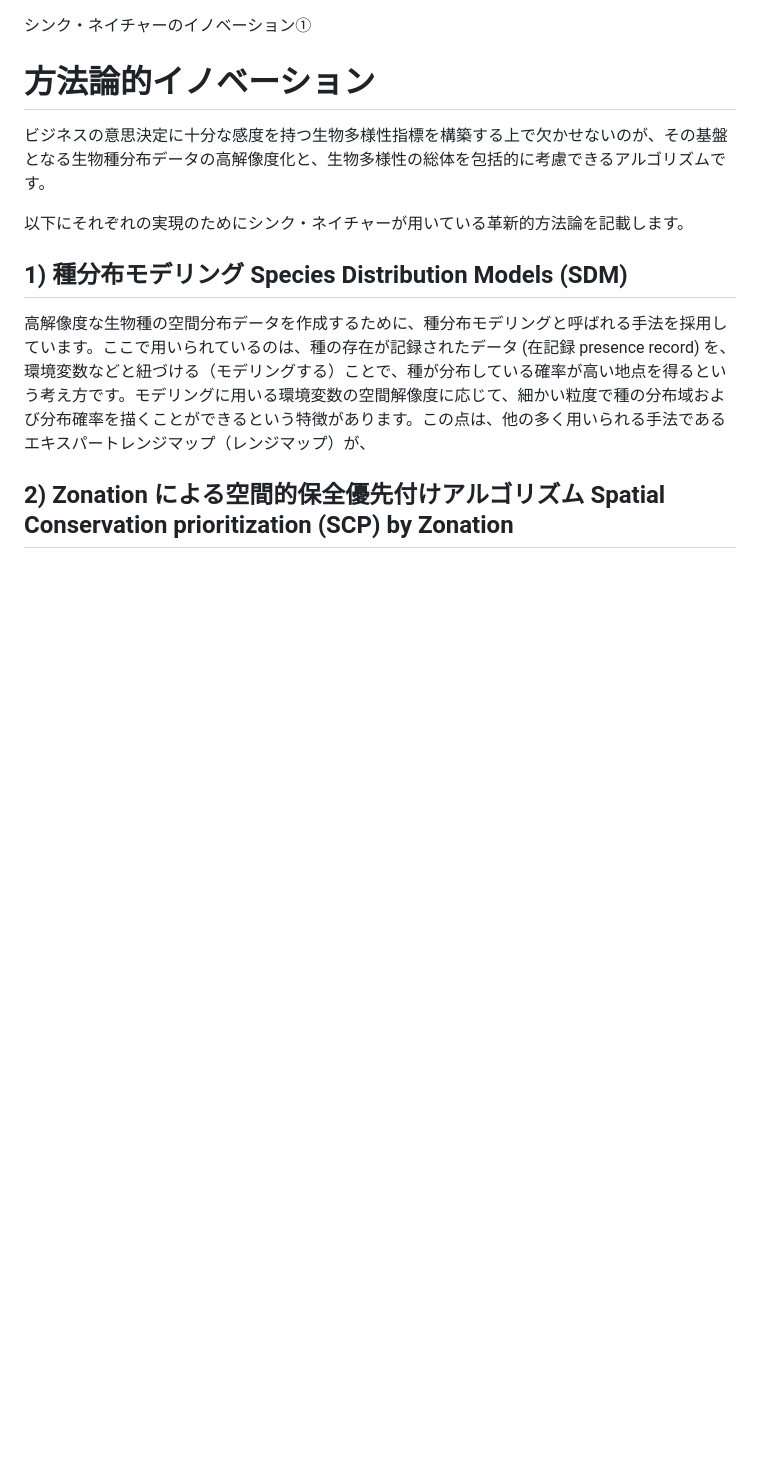
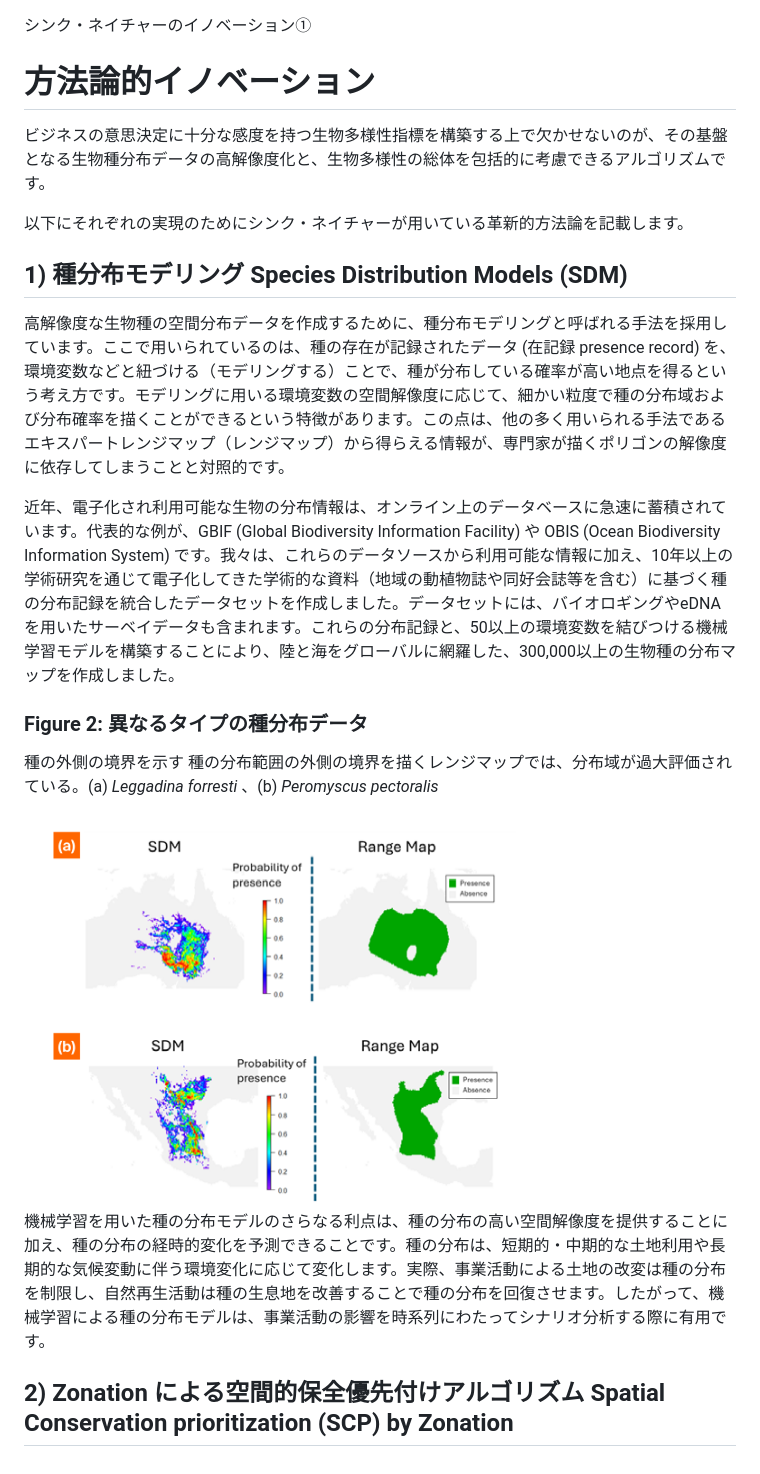
Before and after one commit to think-nature-analysis/gbnat_article_contents, a Markdown page: gbnat_tnlead_05_innovation_8.md, the part around the change. Drawn GitHub-style; pictures changed too: images/08_sdm.png (added); blank space fills up the shorter version.

```diff
--- a/gbnat_tnlead_05_innovation_8.md
+++ b/gbnat_tnlead_05_innovation_8.md
@@ -8,8 +8,19 @@
 
 ## 1) 種分布モデリング Species Distribution Models (SDM)
 
-高解像度な生物種の空間分布データを作成するために、種分布モデリングと呼ばれる手法を採用しています。ここで用いられているのは、種の存在が記録されたデータ (在記録 presence record) を、環境変数などと紐づける（モデリングする）ことで、種が分布している確率が高い地点を得るという考え方です。モデリングに用いる環境変数の空間解像度に応じて、細かい粒度で種の分布域および分布確率を描くことができるという特徴があります。この点は、他の多く用いられる手法であるエキスパートレンジマップ（レンジマップ）が、
+高解像度な生物種の空間分布データを作成するために、種分布モデリングと呼ばれる手法を採用しています。ここで用いられているのは、種の存在が記録されたデータ (在記録 presence record) を、環境変数などと紐づける（モデリングする）ことで、種が分布している確率が高い地点を得るという考え方です。モデリングに用いる環境変数の空間解像度に応じて、細かい粒度で種の分布域および分布確率を描くことができるという特徴があります。この点は、他の多く用いられる手法であるエキスパートレンジマップ（レンジマップ）から得らえる情報が、専門家が描くポリゴンの解像度に依存してしまうことと対照的です。
 
+近年、電子化され利用可能な生物の分布情報は、オンライン上のデータベースに急速に蓄積されています。代表的な例が、GBIF (Global Biodiversity Information Facility) や OBIS (Ocean Biodiversity Information System) です。我々は、これらのデータソースから利用可能な情報に加え、10年以上の学術研究を通じて電子化してきた学術的な資料（地域の動植物誌や同好会誌等を含む）に基づく種の分布記録を統合したデータセットを作成しました。データセットには、バイオロギングやeDNAを用いたサーベイデータも含まれます。これらの分布記録と、50以上の環境変数を結びつける機械学習モデルを構築することにより、陸と海をグローバルに網羅した、300,000以上の生物種の分布マップを作成しました。
+
+### Figure 2: 異なるタイプの種分布データ
+
+種の外側の境界を示す 種の分布範囲の外側の境界を描くレンジマップでは、分布域が過大評価されている。(a) _Leggadina forresti_ 、(b) _Peromyscus  pectoralis_
+
+<img src="images/08_sdm.png" alt="gbnat" width="500">
+
+
+
+機械学習を用いた種の分布モデルのさらなる利点は、種の分布の高い空間解像度を提供することに加え、種の分布の経時的変化を予測できることです。種の分布は、短期的・中期的な土地利用や長期的な気候変動に伴う環境変化に応じて変化します。実際、事業活動による土地の改変は種の分布を制限し、自然再生活動は種の生息地を改善することで種の分布を回復させます。したがって、機械学習による種の分布モデルは、事業活動の影響を時系列にわたってシナリオ分析する際に有用です。
 
 
 
```
Also changed, not shown: sales/01_location_assessment_sales.md (+8 -1 lines).
